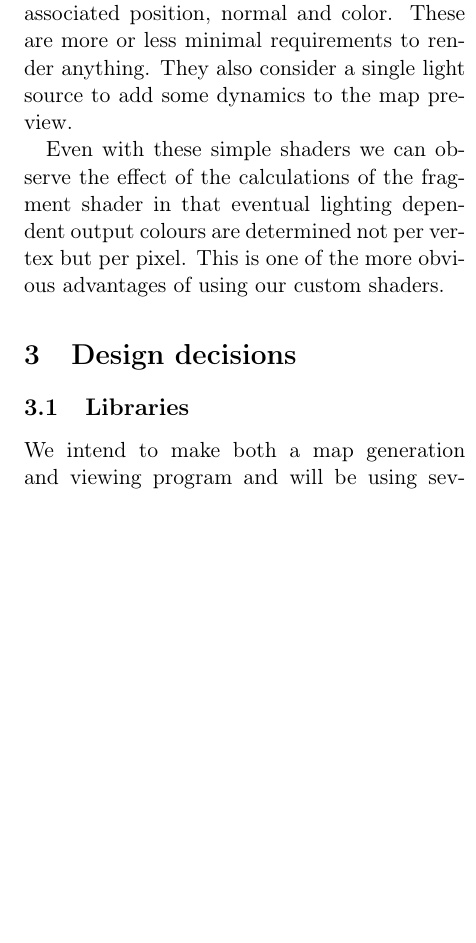
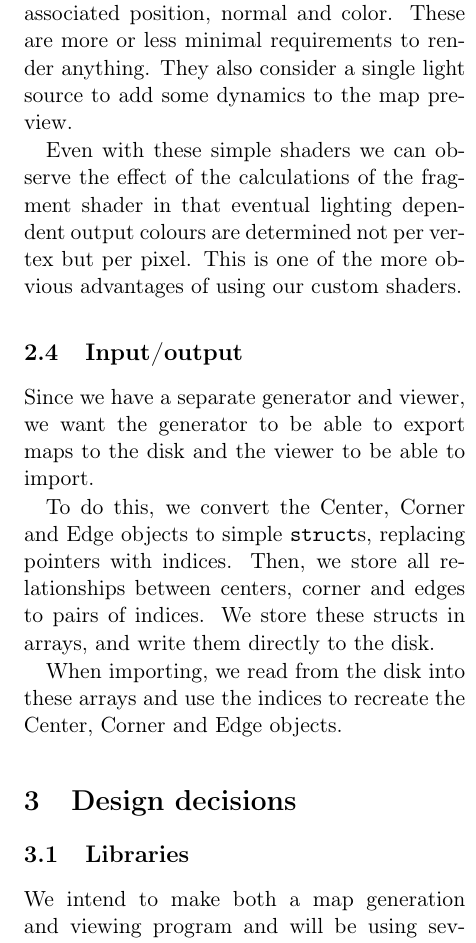
Before and after one commit to timvdalen/2IV06-report, a LaTeX paper (report.tex, which reads sections/analysis.tex): part of one column of page 5 of 6, cut so that both start at the same text, the shorter picture padded with empty space. Compiled offline with pdfLaTeX.

Commit message:
Add some notes about I/O

```diff
--- a/sections/analysis.tex
+++ b/sections/analysis.tex
@@ -178,3 +178,13 @@ We want to give the user a good idea of what is being generated and how this is
 Whenever we will be rendering anything we will be using appropriate shaders. For now we will be using a pair of relatively simple vertex and fragment shaders to be extended where needed. To start with they take into account the projection, position of the camera and model matrix for whichever object is being drawn. Furthermore each vertex has an associated position, normal and color. These are more or less minimal requirements to render anything. They also consider a single light source to add some dynamics to the map preview.
 
 Even with these simple shaders we can observe the effect of the calculations of the fragment shader in that eventual lighting dependent output colours are determined not per vertex but per pixel. This is one of the more obvious advantages of using our custom shaders.
+
+\subsection{Input/output}
+
+Since we have a separate generator and viewer, we want the generator to be able to export maps to the disk and the viewer to be able to import.
+
+To do this, we convert the Center, Corner and Edge objects to simple \texttt{struct}s, replacing pointers with indices.
+Then, we store all relationships between centers, corner and edges to pairs of indices.
+We store these structs in arrays, and write them directly to the disk.
+
+When importing, we read from the disk into these arrays and use the indices to recreate the Center, Corner and Edge objects.
```
